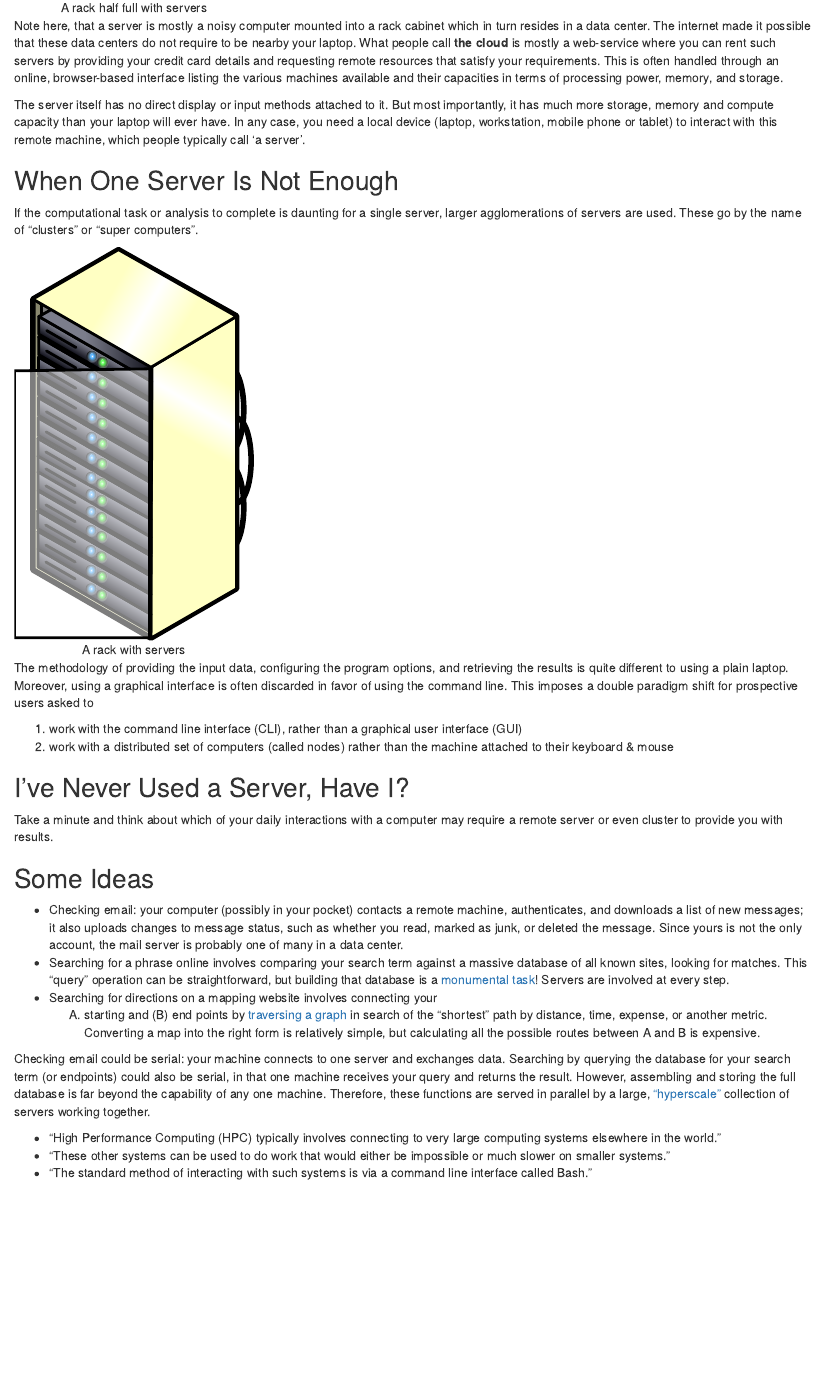
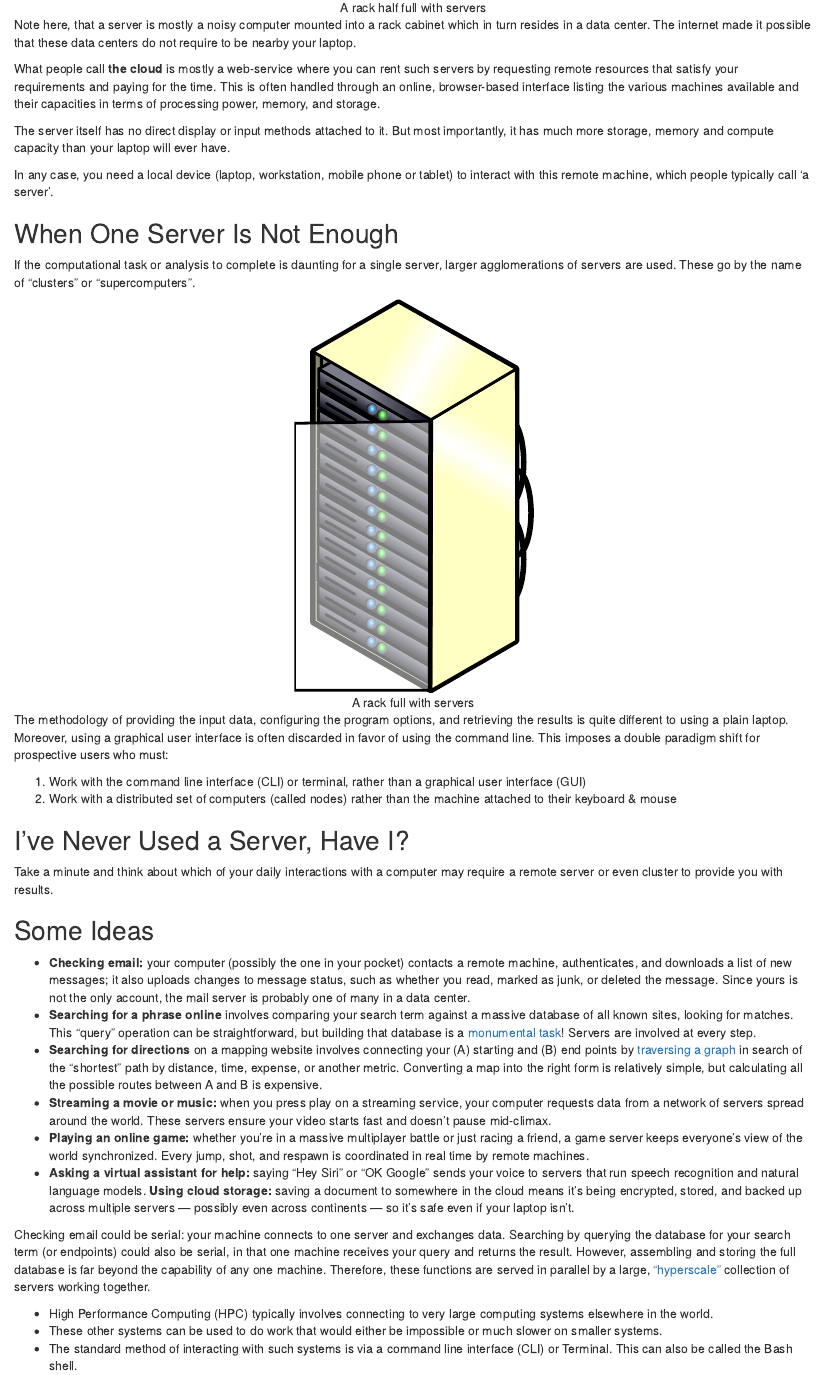
Before and after one commit to EPCCed/2025-10-14-archer2-intro-hpc, an R Markdown document (episodes/11-hpc-intro.Rmd): the page in a window 1100 px wide, from 2120 px down before the commit and from 2130 px down after it, so that both start at the same text. Rendered offline with R 4.5, knitr and Pandoc, with nearby package versions.

Commit message:
Updates episode 2

````diff
--- a/episodes/11-hpc-intro.Rmd
+++ b/episodes/11-hpc-intro.Rmd
@@ -101,0 +106 @@ as you are.
+       alt="A rack half full with servers"
@@ -105,7 +111,3 @@ as you are.
 
 Note here, that a server is mostly a noisy computer mounted into a rack cabinet
 which in turn resides in a data center. The internet made it possible that
-these data centers do not require to be nearby your laptop. What people call
-**the cloud** is mostly a web-service where you can rent such servers by
-providing your credit card details and requesting remote resources that satisfy
-your requirements. This is often handled through an online, browser-based
@@ -114,7 +116,13 @@ of processing power, memory, and storage.
+What people call **the cloud** is mostly a web-service where you can rent such servers by
+requesting remote resources that satisfy your requirements and paying for the time.
+This is often handled through an online, browser-based interface listing the various machines
+available and their capacities in terms of processing power, memory, and storage.
 
 The server itself has no direct display or input methods attached to it. But
 most importantly, it has much more storage, memory and compute capacity than
-your laptop will ever have. In any case, you need a local device (laptop,
+your laptop will ever have.
+
+In any case, you need a local device (laptop,
 workstation, mobile phone or tablet) to interact with this remote machine,
 which people typically call 'a server'.
 
@@ -122,24 +130,23 @@ which people typically call 'a server'.
 
 If the computational task or analysis to complete is daunting for a single
 server, larger agglomerations of servers are used. These go by the name of
-"clusters" or "super computers".
+"clusters" or "supercomputers".
 
 ```{asis}
-<figure style="max-width: 30%; text-align: center; display: block">
-  <img src="fig/serverrack-openclipartorg-psteinb-basedon-ericlemerdy.svg" alt="A rack with servers" class="figure">
-  <div class="figcaption">A rack with servers</div>
+<figure style="max-width: 30%; margin: 0 auto; text-align: center;">
+  <img src="fig/serverrack-openclipartorg-psteinb-basedon-ericlemerdy.svg" alt="A rack full with servers" class="figure">
+  <div class="figcaption">A rack full with servers</div>
 </figure>
 ```
 
 The methodology of providing the input data, configuring the program options,
 and retrieving the results is quite different to using a plain laptop.
-Moreover, using a graphical interface is often discarded in favor of using the
-command line. This imposes a double paradigm shift for prospective users asked
-to
+Moreover, using a graphical user interface is often discarded in favor of using the
+command line. This imposes a double paradigm shift for prospective users who must:
 
-1. work with the command line interface (CLI), rather than a graphical user
+1. Work with the command line interface (CLI) or terminal, rather than a graphical user
    interface (GUI)
-1. work with a distributed set of computers (called nodes) rather than the
+1. Work with a distributed set of computers (called nodes) rather than the
    machine attached to their keyboard & mouse
 
 ::: challenge
@@ -153,22 +160,32 @@ results.
 
 ## Some Ideas
 
-* Checking email: your computer (possibly in your pocket) contacts a remote
+* **Checking email:** your computer (possibly the one in your pocket) contacts a remote
   machine, authenticates, and downloads a list of new messages; it also
   uploads changes to message status, such as whether you read, marked as
   junk, or deleted the message. Since yours is not the only account, the
   mail server is probably one of many in a data center.
-* Searching for a phrase online involves comparing your search term against
+* **Searching for a phrase online** involves comparing your search term against
   a massive database of all known sites, looking for matches. This "query"
   operation can be straightforward, but building that database is a
   [monumental task](https://en.wikipedia.org/wiki/MapReduce)! Servers are
   involved at every step.
-* Searching for directions on a mapping website involves connecting your
-  (A) starting and (B) end points by [traversing a graph](
-  https://en.wikipedia.org/wiki/Dijkstra%27s_algorithm) in search of
+* **Searching for directions** on a mapping website involves connecting your (A) starting and (B)
+  end points by [traversing a graph](https://en.wikipedia.org/wiki/Dijkstra%27s_algorithm) in search of
   the "shortest" path by distance, time, expense, or another metric.
   Converting a map into the right form is relatively simple, but
   calculating all the possible routes between A and B is expensive.
+* **Streaming a movie or music:** when you press play on a streaming service, your
+  computer requests data from a network of servers spread around the world. These servers
+  ensure your video starts fast and doesn’t pause mid-climax.
+* **Playing an online game:** whether you’re in a massive multiplayer battle or just racing a
+  friend, a game server keeps everyone’s view of the world synchronized. Every jump, shot, and
+  respawn is coordinated in real time by remote machines.
+* **Asking a virtual assistant for help:** saying “Hey Siri” or “OK Google” sends your voice to
+  servers that run speech recognition and natural language models.
+**Using cloud storage:** saving a document to somewhere in the cloud means it’s being encrypted,
+  stored, and backed up across multiple servers — possibly even across continents — so it’s safe
+  even if your laptop isn’t.
 
 Checking email could be serial: your machine connects to one server and
 exchanges data. Searching by querying the database for your search term (or
@@ -181,10 +198,10 @@ collection of servers working together.
 :::
 
 ::: keypoints
- - "High Performance Computing (HPC) typically involves connecting to very large
-  computing systems elsewhere in the world."
- - "These other systems can be used to do work that would either be impossible
-  or much slower on smaller systems."
- - "The standard method of interacting with such systems is via a command line
-  interface called Bash."
+ - High Performance Computing (HPC) typically involves connecting to very large
+  computing systems elsewhere in the world.
+ - These other systems can be used to do work that would either be impossible
+  or much slower on smaller systems.
+ - The standard method of interacting with such systems is via a command line
+  interface (CLI) or Terminal. This can also be called the Bash shell.
 :::
````
Also changed, not shown: episodes/10-connecting-hpc.Rmd (+1 -1 lines), episodes/files/snippets/EPCC_ARCHER2_slurm/login_output.Rmd (+5 -5 lines), learners/reference.md (+9 -3 lines), episodes/11-hpc-intro.Rmd (37 more changed lines).
